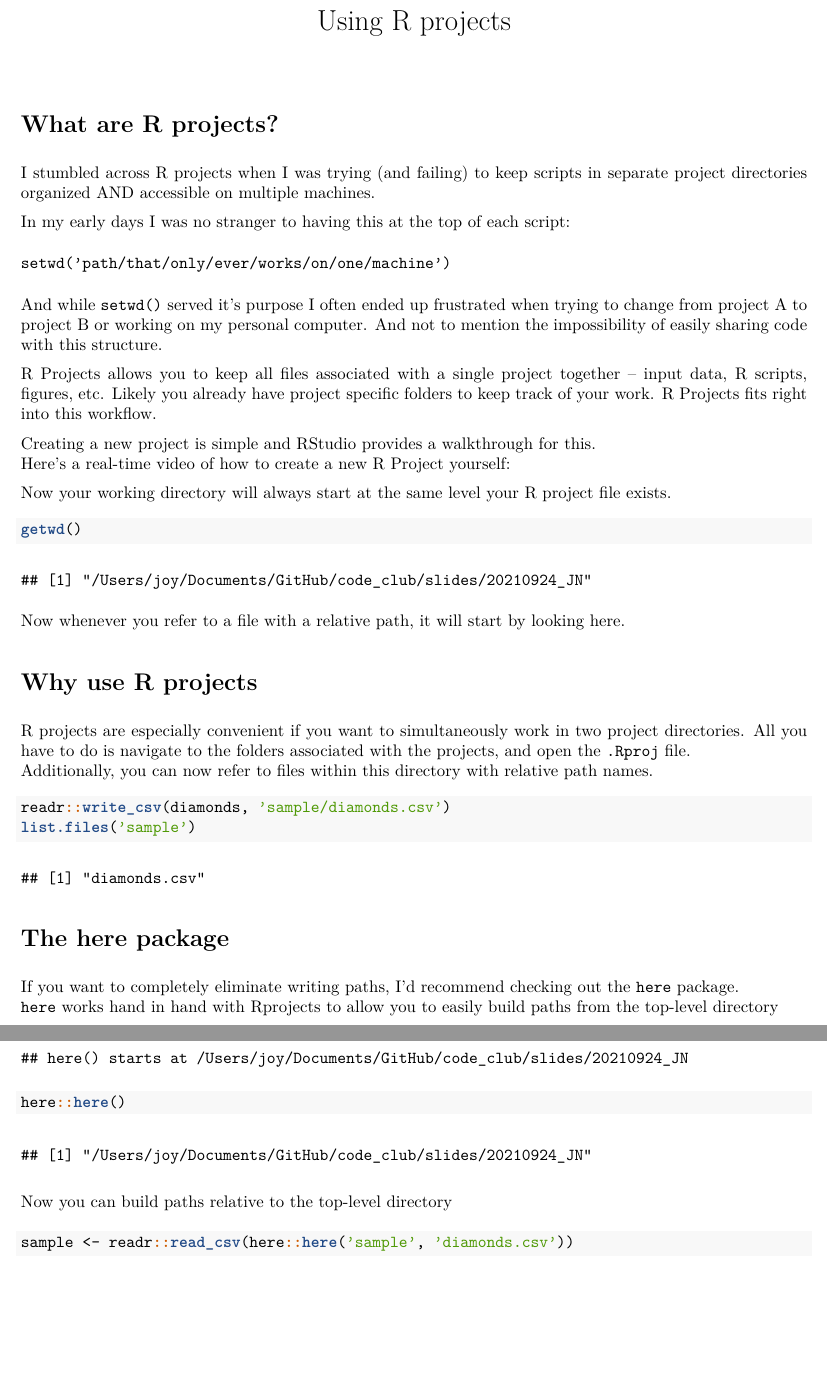
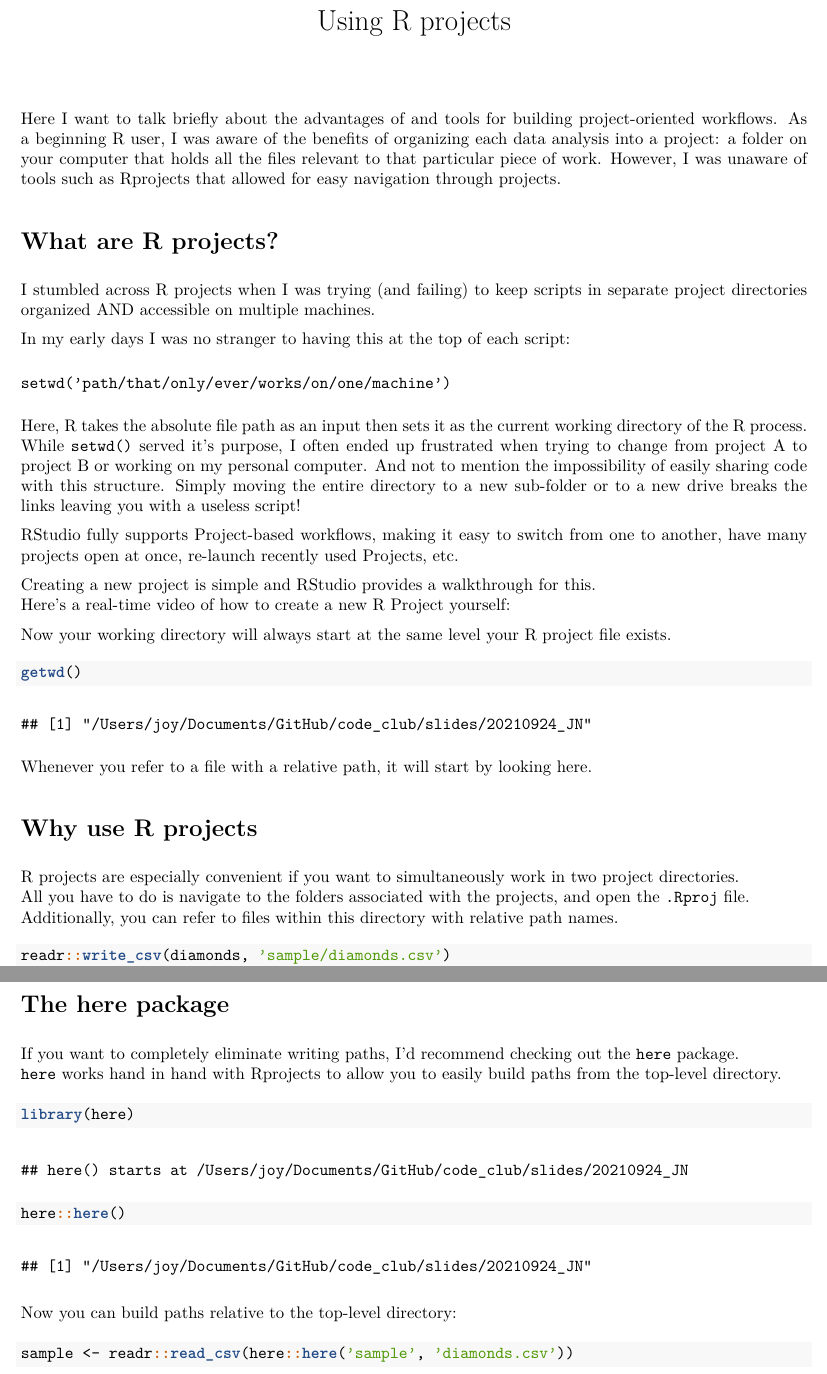
Before and after one commit to AndersenLab/code_club, an R Markdown document (slides/20210924_JN/Rprojects.Rmd): two parts of pages 1 and 2 of 3, joined at a grey line, cut so that both start at the same text, the shorter picture padded with empty space. The pictures show the output file slides/20210924_JN/Rprojects.pdf that the author committed with the source.

Commit message:
update slides 20210924

````diff
--- a/slides/20210924_JN/Rprojects.Rmd
+++ b/slides/20210924_JN/Rprojects.Rmd
@@ -9,6 +9,11 @@ output:
 library(tidyverse)
 ```
 
+Here I want to talk briefly about the advantages of and tools for building project-oriented workflows.
+As a beginning R user, I was aware of the benefits of organizing each data analysis into a project:
+a folder on your computer that holds all the files relevant to that particular piece of work.
+However, I was unaware of tools such as Rprojects that allowed for easy navigation through projects.
+
 # What are R projects?
 
 I stumbled across R projects when I was trying (and failing) to keep scripts in separate project directories
@@ -18,11 +23,13 @@ In my early days I was no stranger to having this at the top of each script:
 
     setwd('path/that/only/ever/works/on/one/machine')
 
-And while `setwd()` served it's purpose I often ended up frustrated when trying to change from project A to project B
+Here, R takes the absolute file path as an input then sets it as the current working directory of the R process.
+While `setwd()` served it's purpose, I often ended up frustrated when trying to change from project A to project B
 or working on my personal computer. And not to mention the impossibility of easily sharing code with this structure.
+Simply moving the entire directory to a new sub-folder or to a new drive breaks the links leaving you with a useless script!
 
-R Projects allows you to keep all files associated with a single project together -- input data, R scripts, figures, etc.
-Likely you already have project specific folders to keep track of your work. R Projects fits right into this workflow.
+RStudio fully supports Project-based workflows, making it easy to switch from one to another,
+have many projects open at once, re-launch recently used Projects, etc.
 
 Creating a new project is simple and RStudio provides a [walkthrough](https://support.rstudio.com/hc/en-us/articles/200526207-Using-Projects) for this.
 Here's a real-time video of how to create a new R Project yourself:
````
Also changed, not shown: slides/20210924_JN/Rprojects.pdf, 2 other files.
